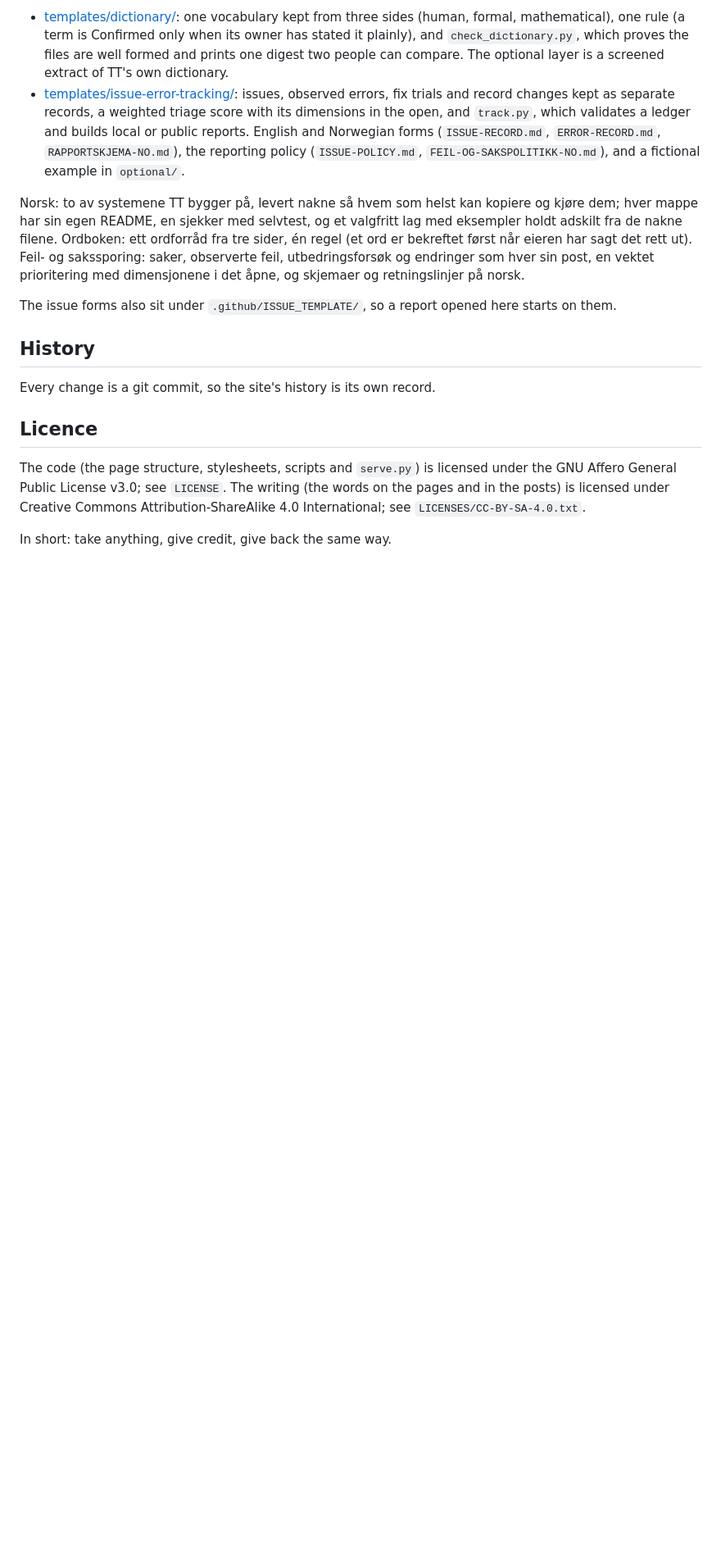
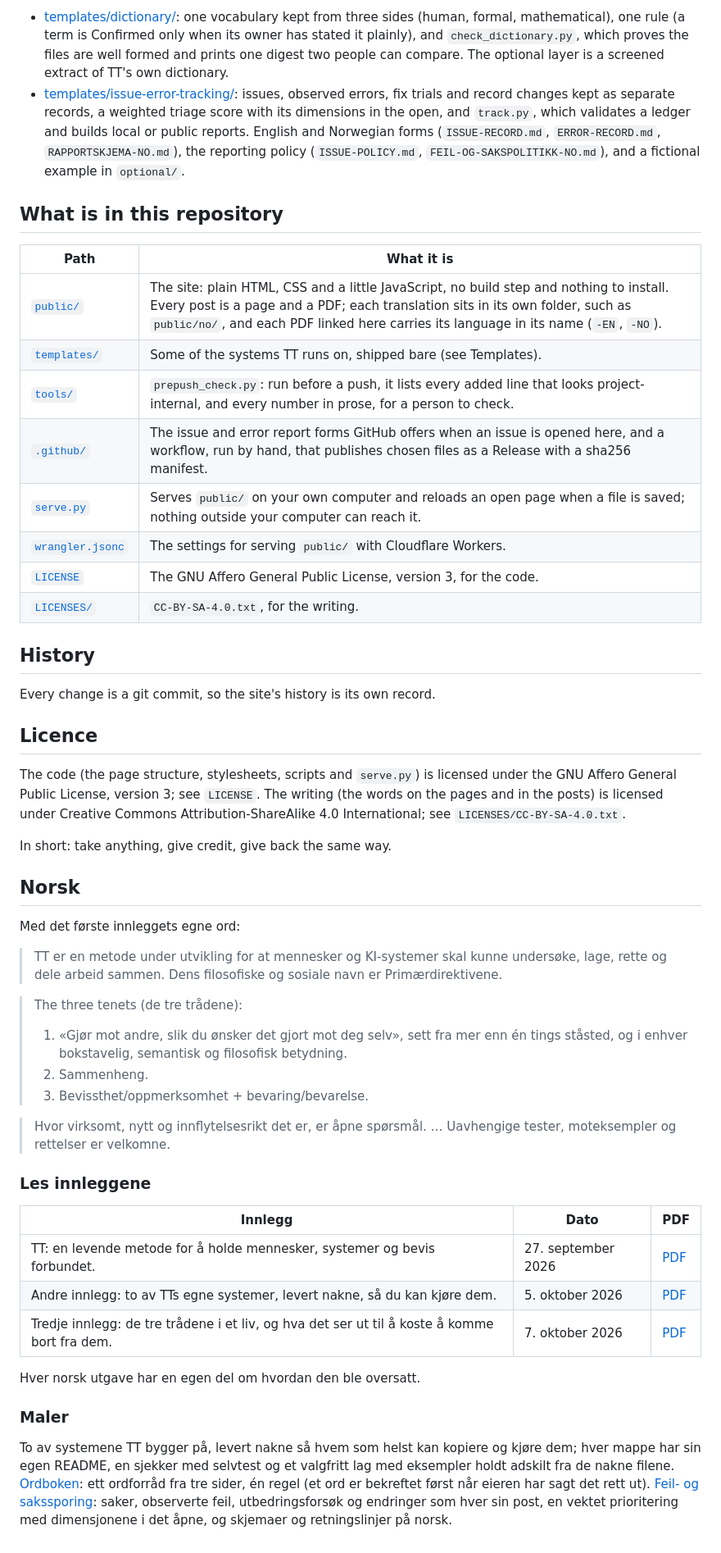
Before and after one commit to STREALOK/TT, a Markdown page: README.md, the part around one of its changes. Shown at 82% size. Rendered like a GitHub page; blank space fills up the shorter version.

Commit message:
Update README and settings notes

```diff
--- a/README.md
+++ b/README.md
@@ -17,9 +37,18 @@ Two of the systems TT runs on, shipped bare so anyone can copy and run them. Bot
 - [templates/dictionary/](templates/dictionary/): one vocabulary kept from three sides (human, formal, mathematical), one rule (a term is Confirmed only when its owner has stated it plainly), and `check_dictionary.py`, which proves the files are well formed and prints one digest two people can compare. The optional layer is a screened extract of TT's own dictionary.
 - [templates/issue-error-tracking/](templates/issue-error-tracking/): issues, observed errors, fix trials and record changes kept as separate records, a weighted triage score with its dimensions in the open, and `track.py`, which validates a ledger and builds local or public reports. English and Norwegian forms (`ISSUE-RECORD.md`, `ERROR-RECORD.md`, `RAPPORTSKJEMA-NO.md`), the reporting policy (`ISSUE-POLICY.md`, `FEIL-OG-SAKSPOLITIKK-NO.md`), and a fictional example in `optional/`.
 
-Norsk: to av systemene TT bygger på, levert nakne så hvem som helst kan kopiere og kjøre dem; hver mappe har sin egen README, en sjekker med selvtest, og et valgfritt lag med eksempler holdt adskilt fra de nakne filene. Ordboken: ett ordforråd fra tre sider, én regel (et ord er bekreftet først når eieren har sagt det rett ut). Feil- og sakssporing: saker, observerte feil, utbedringsforsøk og endringer som hver sin post, en vektet prioritering med dimensjonene i det åpne, og skjemaer og retningslinjer på norsk.
+## What is in this repository
 
-The issue forms also sit under `.github/ISSUE_TEMPLATE/`, so a report opened here starts on them.
+| Path | What it is |
+|---|---|
+| [`public/`](public/) | The site: plain HTML, CSS and a little JavaScript, no build step and nothing to install. Every post is a page and a PDF; each translation sits in its own folder, such as `public/no/`, and each PDF linked here carries its language in its name (`-EN`, `-NO`). |
+| [`templates/`](templates/) | Some of the systems TT runs on, shipped bare (see Templates). |
+| [`tools/`](tools/) | `prepush_check.py`: run before a push, it lists every added line that looks project-internal, and every number in prose, for a person to check. |
+| [`.github/`](.github/) | The issue and error report forms GitHub offers when an issue is opened here, and a workflow, run by hand, that publishes chosen files as a Release with a sha256 manifest. |
+| [`serve.py`](serve.py) | Serves `public/` on your own computer and reloads an open page when a file is saved; nothing outside your computer can reach it. |
+| [`wrangler.jsonc`](wrangler.jsonc) | The settings for serving `public/` with Cloudflare Workers. |
+| [`LICENSE`](LICENSE) | The GNU Affero General Public License, version 3, for the code. |
+| [`LICENSES/`](LICENSES/) | `CC-BY-SA-4.0.txt`, for the writing. |
 
 ## History
 
@@ -27,6 +56,34 @@ Every change is a git commit, so the site's history is its own record.
 
 ## Licence
 
-The code (the page structure, stylesheets, scripts and `serve.py`) is licensed under the GNU Affero General Public License v3.0; see `LICENSE`. The writing (the words on the pages and in the posts) is licensed under Creative Commons Attribution-ShareAlike 4.0 International; see `LICENSES/CC-BY-SA-4.0.txt`.
+The code (the page structure, stylesheets, scripts and `serve.py`) is licensed under the GNU Affero General Public License, version 3; see `LICENSE`. The writing (the words on the pages and in the posts) is licensed under Creative Commons Attribution-ShareAlike 4.0 International; see `LICENSES/CC-BY-SA-4.0.txt`.
 
 In short: take anything, give credit, give back the same way.
+
+## Norsk
+
+Med det første innleggets egne ord:
+
+> TT er en metode under utvikling for at mennesker og KI-systemer skal kunne undersøke, lage, rette og dele arbeid sammen. Dens filosofiske og sosiale navn er Primærdirektivene.
+
+> The three tenets (de tre trådene):
+>
+> 1. «Gjør mot andre, slik du ønsker det gjort mot deg selv», sett fra mer enn én tings ståsted, og i enhver bokstavelig, semantisk og filosofisk betydning.
+> 2. Sammenheng.
+> 3. Bevissthet/oppmerksomhet + bevaring/bevarelse.
+
+> Hvor virksomt, nytt og innflytelsesrikt det er, er åpne spørsmål. … Uavhengige tester, moteksempler og rettelser er velkomne.
+
+### Les innleggene
+
+| Innlegg | Dato | PDF |
+|---|---|---|
+| TT: en levende metode for å holde mennesker, systemer og bevis forbundet. | 27. september 2026 | [PDF](public/no/TT-first-post-NO.pdf) |
+| Andre innlegg: to av TTs egne systemer, levert nakne, så du kan kjøre dem. | 5. oktober 2026 | [PDF](public/no/second-post/TT-second-post-NO.pdf) |
+| Tredje innlegg: de tre trådene i et liv, og hva det ser ut til å koste å komme bort fra dem. | 7. oktober 2026 | [PDF](public/no/third-post/TT-third-post-NO.pdf) |
+
+Hver norsk utgave har en egen del om hvordan den ble oversatt.
+
+### Maler
+
+To av systemene TT bygger på, levert nakne så hvem som helst kan kopiere og kjøre dem; hver mappe har sin egen README, en sjekker med selvtest og et valgfritt lag med eksempler holdt adskilt fra de nakne filene. [Ordboken](templates/dictionary/): ett ordforråd fra tre sider, én regel (et ord er bekreftet først når eieren har sagt det rett ut). [Feil- og sakssporing](templates/issue-error-tracking/): saker, observerte feil, utbedringsforsøk og endringer som hver sin post, en vektet prioritering med dimensjonene i det åpne, og skjemaer og retningslinjer på norsk.
```
Also changed, not shown: other parts of README.md (+25 -5 lines).
